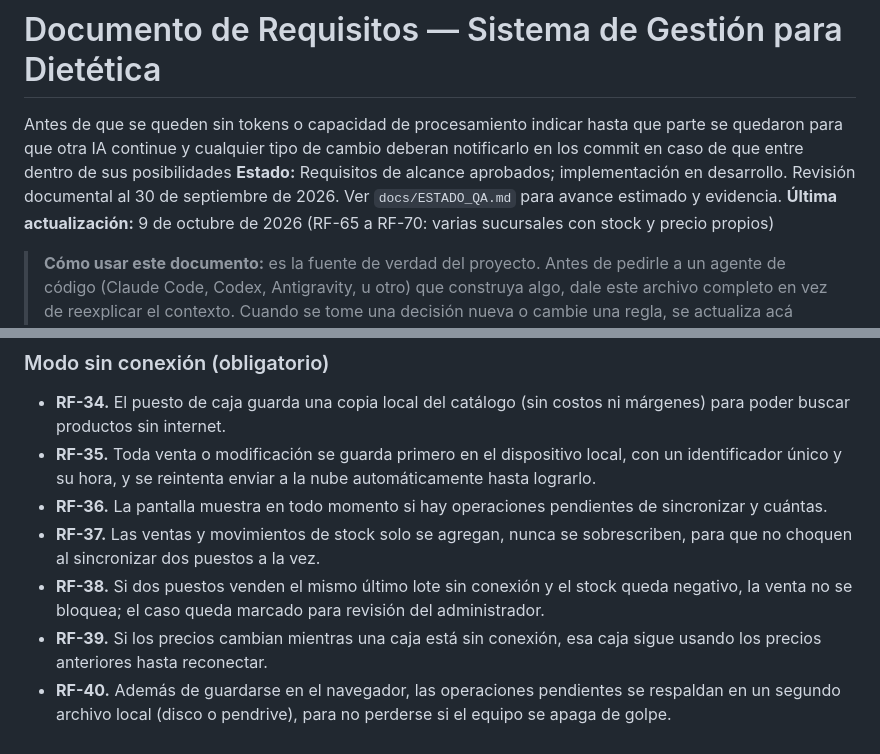
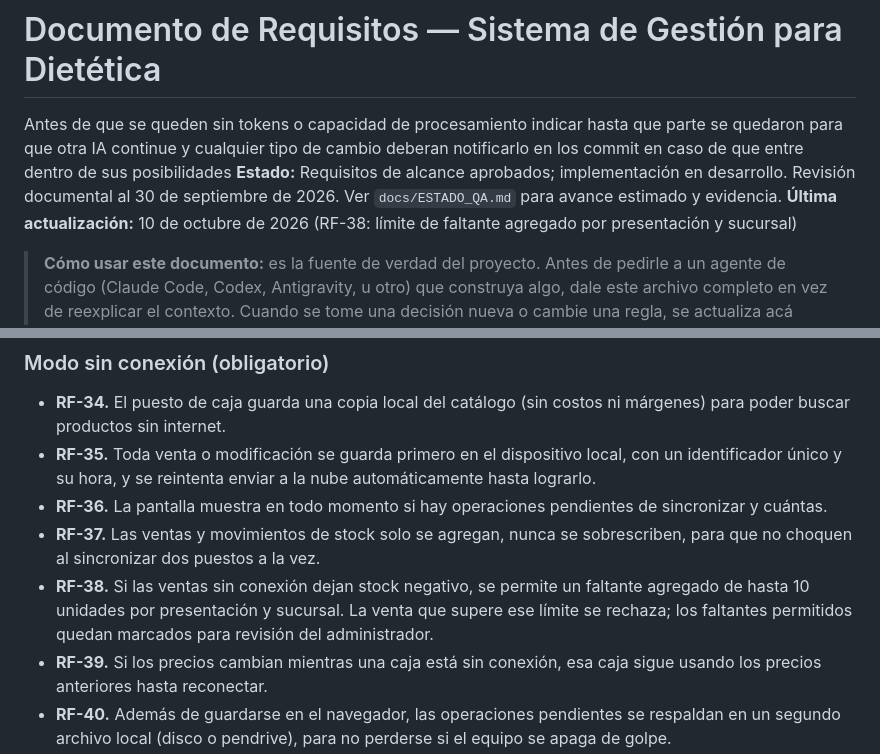
Before and after one commit to emilianoandresalvarez9-cyber/Alverdesystem, a Markdown page: requisitos-sistema-dietetica.md, 2 parts joined by grey strips. Rendered like a GitHub page.

Commit message:
docs(requirements): aclara límite RF-38

```diff
--- a/requisitos-sistema-dietetica.md
+++ b/requisitos-sistema-dietetica.md
@@ -1,7 +1,7 @@
 # Documento de Requisitos — Sistema de Gestión para Dietética
 Antes de que se queden sin tokens o capacidad de procesamiento indicar hasta que parte se quedaron para que otra IA continue y cualquier tipo de cambio deberan notificarlo en los commit en caso de que entre dentro de sus posibilidades
 **Estado:** Requisitos de alcance aprobados; implementación en desarrollo. Revisión documental al 30 de septiembre de 2026. Ver `docs/ESTADO_QA.md` para avance estimado y evidencia.
-**Última actualización:** 9 de octubre de 2026 (RF-65 a RF-70: varias sucursales con stock y precio propios)
+**Última actualización:** 10 de octubre de 2026 (RF-38: límite de faltante agregado por presentación y sucursal)
 
 > **Cómo usar este documento:** es la fuente de verdad del proyecto. Antes de pedirle a un agente de código (Claude Code, Codex, Antigravity, u otro) que construya algo, dale este archivo completo en vez de reexplicar el contexto. Cuando se tome una decisión nueva o cambie una regla, se actualiza acá primero.
 
@@ -117,7 +117,7 @@ Son dos roles nada más. Los costos y márgenes viven en una tabla separada con
 - **RF-35.** Toda venta o modificación se guarda primero en el dispositivo local, con un identificador único y su hora, y se reintenta enviar a la nube automáticamente hasta lograrlo.
 - **RF-36.** La pantalla muestra en todo momento si hay operaciones pendientes de sincronizar y cuántas.
 - **RF-37.** Las ventas y movimientos de stock solo se agregan, nunca se sobrescriben, para que no choquen al sincronizar dos puestos a la vez.
-- **RF-38.** Si dos puestos venden el mismo último lote sin conexión y el stock queda negativo, la venta no se bloquea; el caso queda marcado para revisión del administrador.
+- **RF-38.** Si las ventas sin conexión dejan stock negativo, se permite un faltante agregado de hasta 10 unidades por presentación y sucursal. La venta que supere ese límite se rechaza; los faltantes permitidos quedan marcados para revisión del administrador.
 - **RF-39.** Si los precios cambian mientras una caja está sin conexión, esa caja sigue usando los precios anteriores hasta reconectar.
 - **RF-40.** Además de guardarse en el navegador, las operaciones pendientes se respaldan en un segundo archivo local (disco o pendrive), para no perderse si el equipo se apaga de golpe.
 
```
